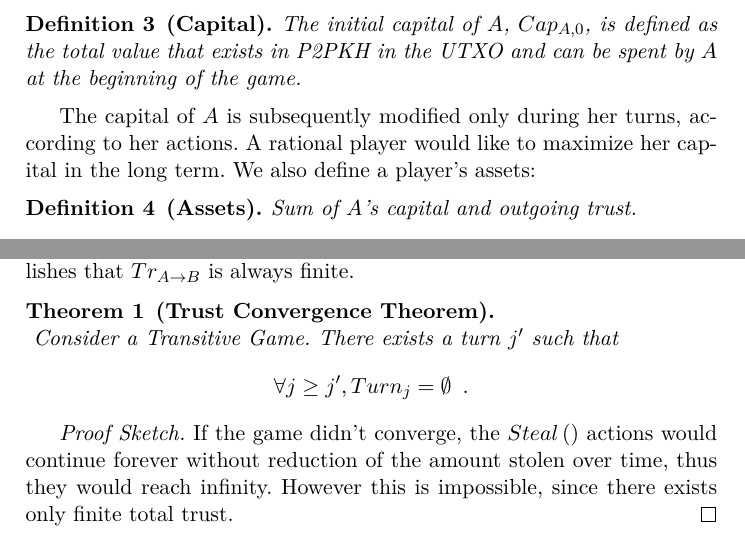
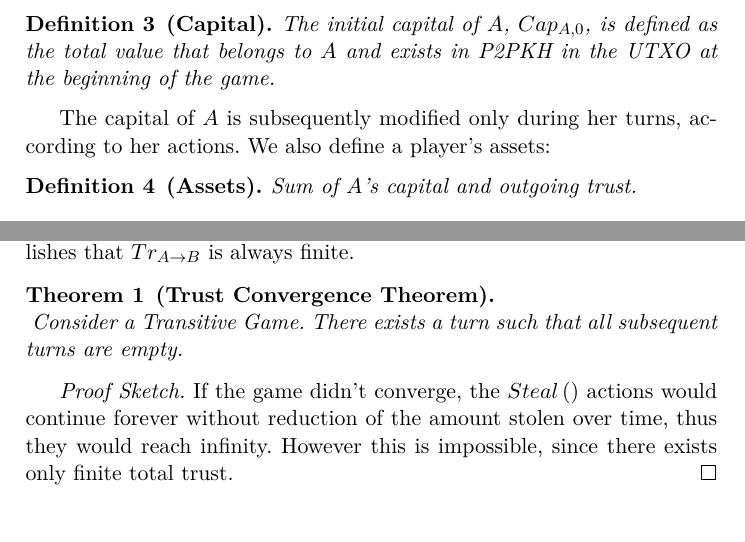
Before and after one commit to decrypto-org/TrustIsRisk, a LaTeX paper (fc17.tex): two parts of pages 4 and 9 of 33, joined at a grey line, cut so that both start at the same text. Compiled offline with pdfLaTeX.

Commit message:
rephrase capital definition, simplify trust convergence theorem statement

```diff
--- a/fc17.tex
+++ b/fc17.tex
@@ -208,13 +208,13 @@
      Each node has a corresponding non-negative number that represents its capital. A node's capital is the total value that
      the node possesses exclusively and nobody else can spend.
      \begin{definition}[Capital]
-        The initial capital of $A$, $Cap_{A, 0}$, is defined as the total value that exists in P2PKH in the UTXO and can be
-        spent by $A$ at the beginning of the game.
+        The initial capital of $A$, $Cap_{A, 0}$, is defined as the total value that belongs to $A$ and exists in P2PKH in
+        the UTXO at the beginning of the game.
 %        The capital of $A$ at the end of turn $j$, $Cap_{A, j}$, is defined as the total value that exists in P2PKH in the
 %        UTXO and can be spent by $A$ at the end of turn $j$.
      \end{definition}
-     The capital of $A$ is subsequently modified only during her turns, according to her actions. A rational player would
-     like to maximize her capital in the long term. We also define a player's assets:
+     The capital of $A$ is subsequently modified only during her turns, according to her actions. We also define a player's
+     assets:
      \begin{definition}[Assets]
         Sum of $A$'s capital and outgoing trust.
         \begin{equation}
@@ -628,10 +628,10 @@ while (True)
     $Tr_{A \rightarrow B}$ is always finite.
     \begin{theorem}[Trust Convergence Theorem] \ \\
        \label{convergence}
-       Consider a Transitive Game. There exists a turn $j'$ such that
-       \begin{equation*}
-          \forall j \geq j', Turn_j = \emptyset \enspace.
-       \end{equation*}
+       Consider a Transitive Game. There exists a turn such that all subsequent turns are empty.
+%       \begin{equation*}
+%          \forall j \geq j', Turn_j = \emptyset \enspace.
+%       \end{equation*}
     \end{theorem}
     \begin{proofsketch}
        If the game didn't converge, the $Steal\left(\right)$ actions would continue forever without reduction of the amount
```
Also changed, not shown: fc17.pdf.
